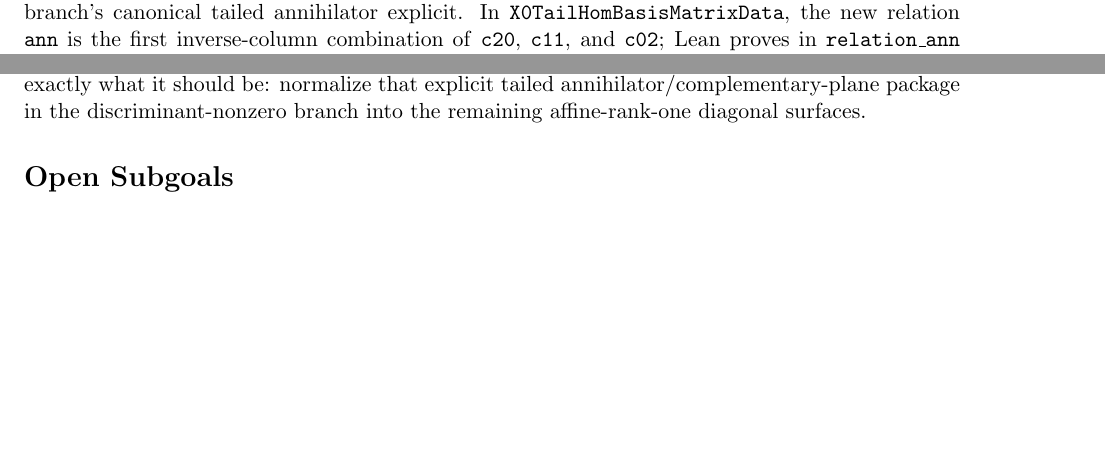
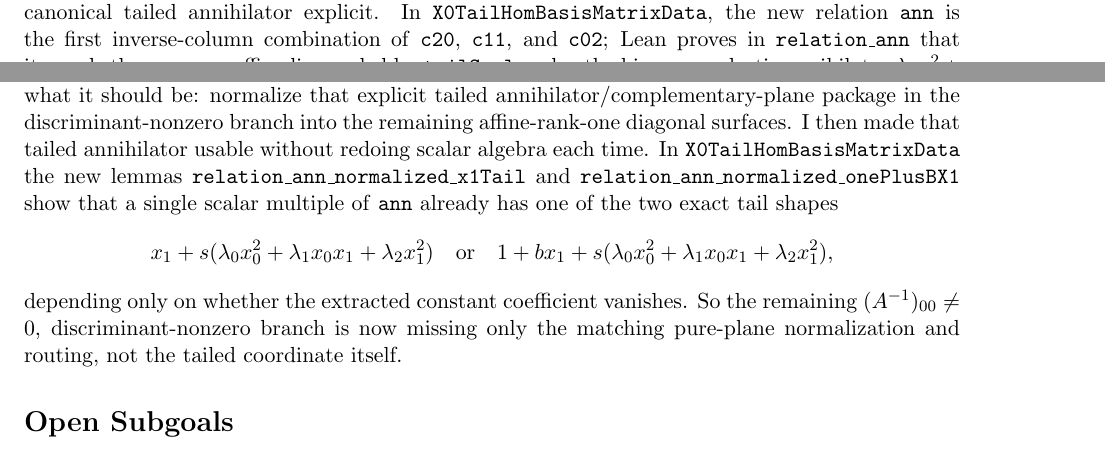
Before and after one commit to yuanchenyang/nonconvex_sos_landscape, a LaTeX document (writeup/exploration_log.tex): two parts of pages 45 and 46 of 46, joined at a grey line, cut so that both start at the same text, the shorter picture padded with empty space. Compiled offline with pdfLaTeX.

Commit message:
Normalize exact-affine dim-one ann tails

```diff
--- a/writeup/exploration_log.tex
+++ b/writeup/exploration_log.tex
@@ -3332,7 +3332,20 @@ affine line scaled by \texttt{tailScale}, plus the binary quadratic annihilator
 affine part. So the residual gap is now exactly what it should be: normalize
 that explicit tailed annihilator/complementary-plane package in the
 discriminant-nonzero branch into the remaining affine-rank-one diagonal
-surfaces.
+surfaces. I then made that tailed annihilator usable without redoing scalar
+algebra each time. In \texttt{X0TailHomBasisMatrixData} the new lemmas
+\texttt{relation\_ann\_normalized\_x1Tail} and
+\texttt{relation\_ann\_normalized\_onePlusBX1} show that a single scalar
+multiple of \texttt{ann} already has one of the two exact tail shapes
+\[
+  x_1 + s(\lambda_0 x_0^2+\lambda_1 x_0x_1+\lambda_2 x_1^2)
+  \quad\text{or}\quad
+  1+b x_1 + s(\lambda_0 x_0^2+\lambda_1 x_0x_1+\lambda_2 x_1^2),
+\]
+depending only on whether the extracted constant coefficient vanishes. So the
+remaining \((A^{-1})_{00}\neq 0\), discriminant-nonzero branch is now missing
+only the matching pure-plane normalization and routing, not the tailed
+coordinate itself.
 
 \section*{Open Subgoals}
 \begin{itemize}
```
Also changed, not shown: writeup/blueprint.tex (+10 -0 lines), 1 other file.
